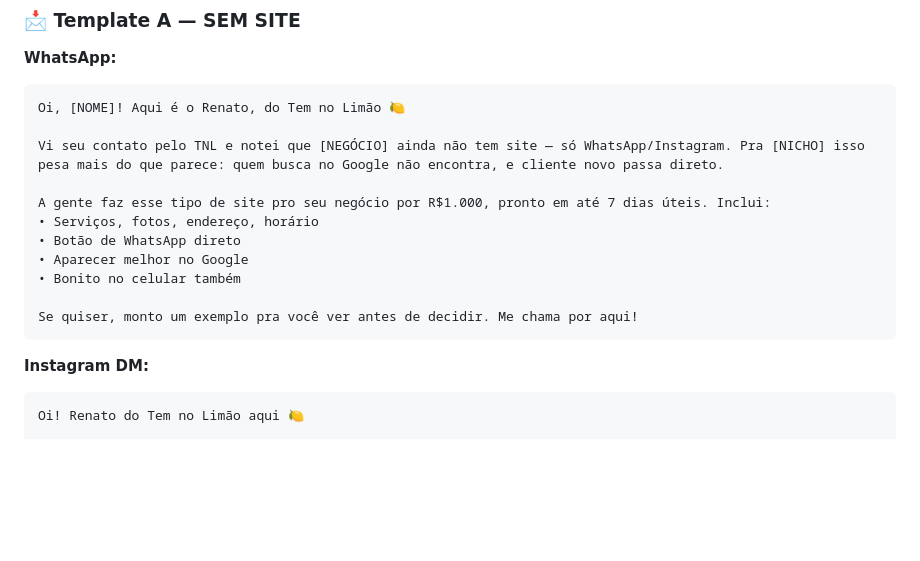
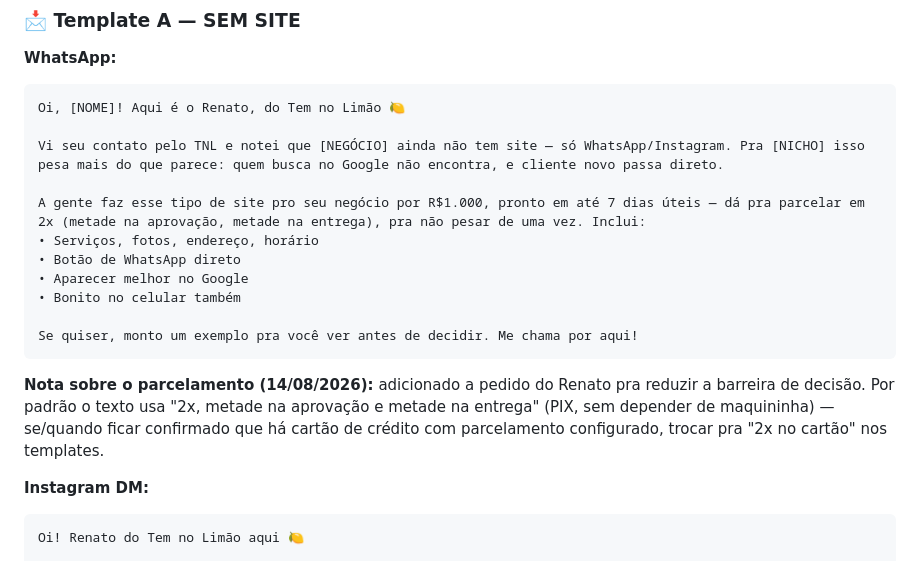
Before and after one commit to renatoamatos88-lang/temnolimao-site, a Markdown page: docs/AUDITORIA-PARCEIROS.md, the part around the change. GitHub-like rendering; blank space fills up the shorter version.

Commit message:
copy: adiciona opcao de parcelamento 2x no Template A

````diff
--- a/docs/AUDITORIA-PARCEIROS.md
+++ b/docs/AUDITORIA-PARCEIROS.md
@@ -183,7 +183,7 @@ Oi, [NOME]! Aqui é o Renato, do Tem no Limão 🍋
 
 Vi seu contato pelo TNL e notei que [NEGÓCIO] ainda não tem site — só WhatsApp/Instagram. Pra [NICHO] isso pesa mais do que parece: quem busca no Google não encontra, e cliente novo passa direto.
 
-A gente faz esse tipo de site pro seu negócio por R$1.000, pronto em até 7 dias úteis. Inclui:
+A gente faz esse tipo de site pro seu negócio por R$1.000, pronto em até 7 dias úteis — dá pra parcelar em 2x (metade na aprovação, metade na entrega), pra não pesar de uma vez. Inclui:
 • Serviços, fotos, endereço, horário
 • Botão de WhatsApp direto
 • Aparecer melhor no Google
@@ -191,6 +191,8 @@ A gente faz esse tipo de site pro seu negócio por R$1.000, pronto em até 7 dia
 
 Se quiser, monto um exemplo pra você ver antes de decidir. Me chama por aqui!
 ```
+
+**Nota sobre o parcelamento (14/08/2026):** adicionado a pedido do Renato pra reduzir a barreira de decisão. Por padrão o texto usa "2x, metade na aprovação e metade na entrega" (PIX, sem depender de maquininha) — se/quando ficar confirmado que há cartão de crédito com parcelamento configurado, trocar pra "2x no cartão" nos templates.
 
 **Instagram DM:**
 ```
````
